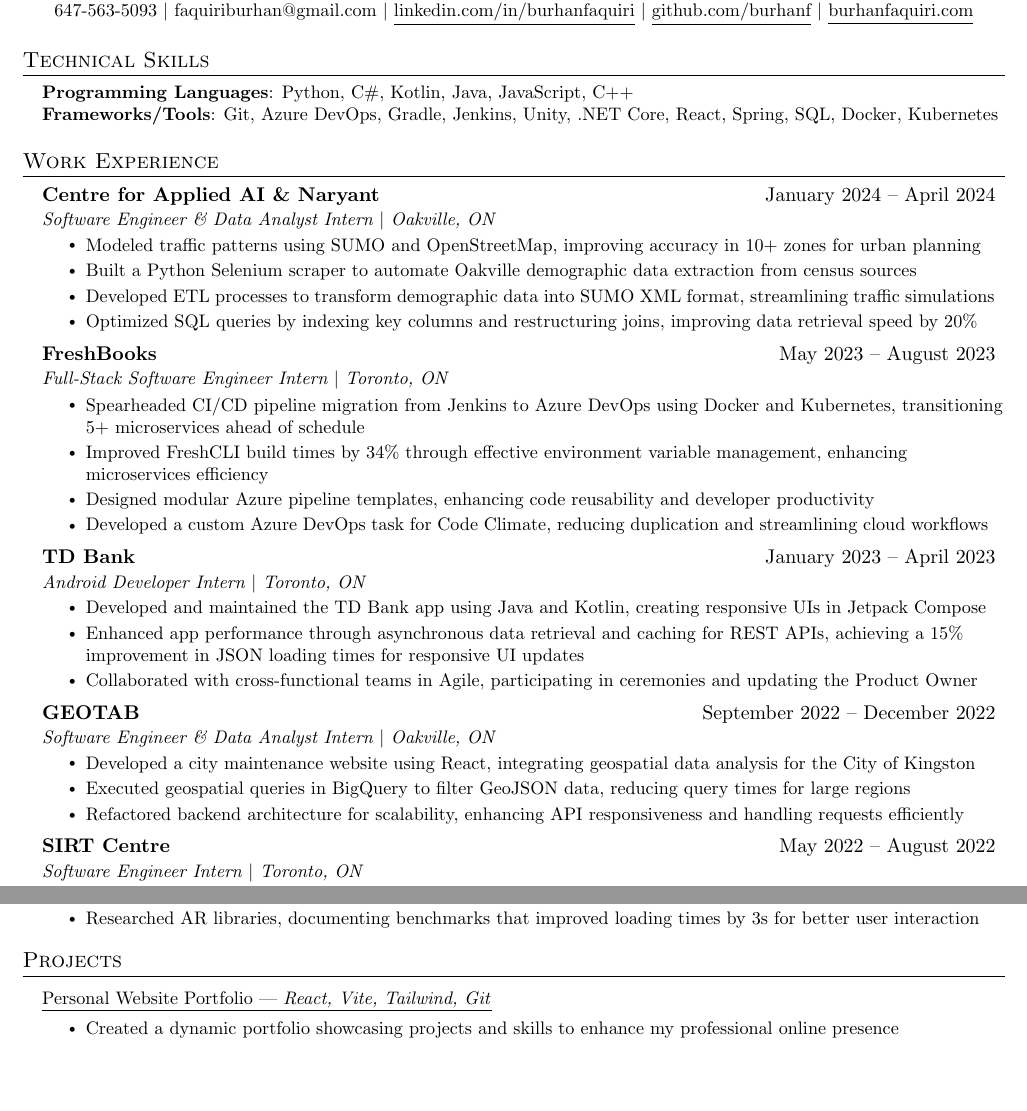
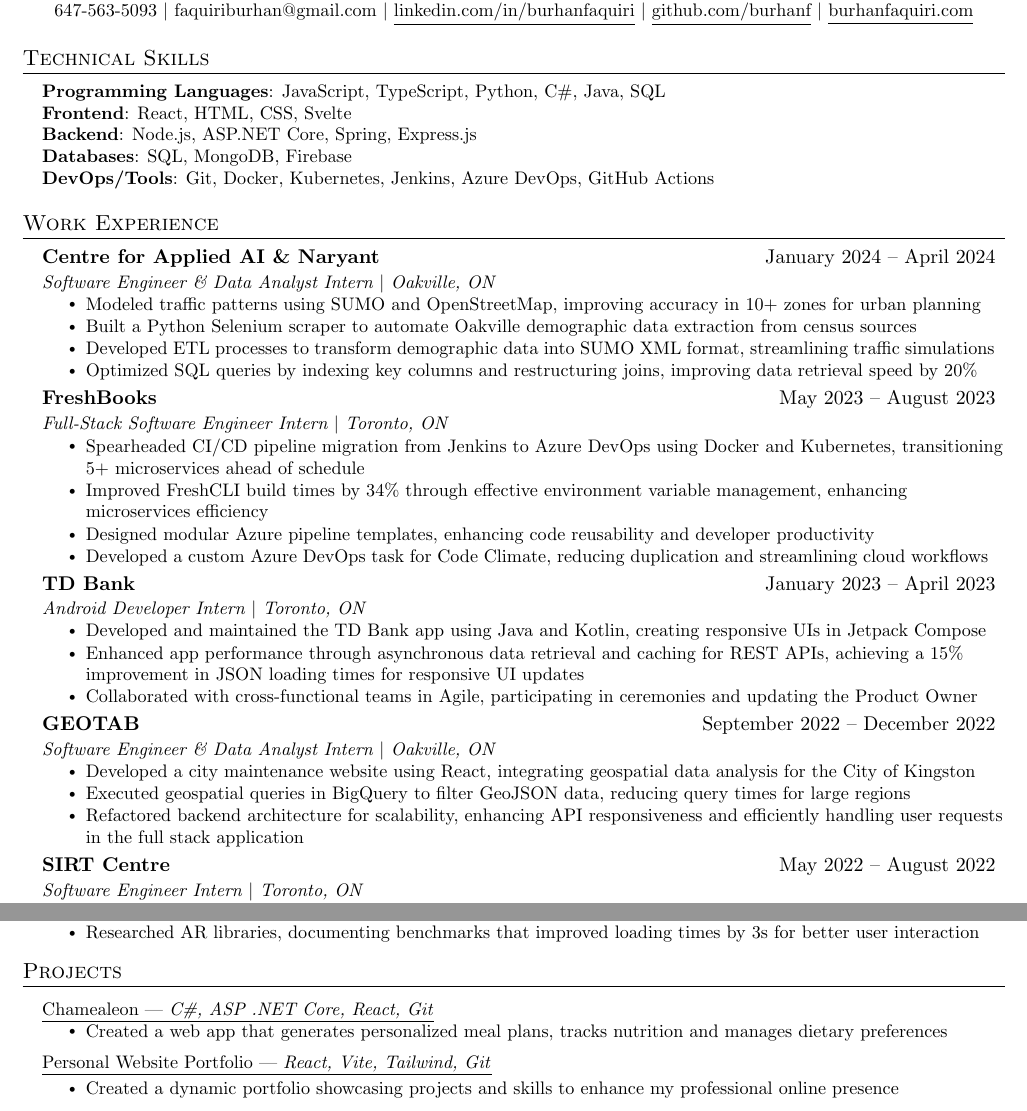
Before and after one commit to imrahnf/latex-resume, a LaTeX document (main.tex, which reads experience.tex, projects.tex, technical_skills.tex): two parts of the page, joined at a grey line, cut so that both start at the same text, the shorter picture padded with empty space. Compiled offline with pdfLaTeX.

Commit message:
full stack done

```diff
--- a/experience.tex
+++ b/experience.tex
@@ -60,7 +60,7 @@
 
       \resumeItem{Executed geospatial queries in BigQuery to filter GeoJSON data, reducing query times for large regions}
 
-      \resumeItem{Refactored backend architecture for scalability, enhancing API responsiveness and handling requests efficiently}
+      \resumeItem{Refactored backend architecture for scalability, enhancing API responsiveness and efficiently handling user requests in the full stack application}
 
       \resumeItemListEnd
 
--- a/projects.tex
+++ b/projects.tex
@@ -12,11 +12,11 @@
       %     \resumeItemListEnd
 
 
-      % \resumeProjectHeading{Chamealeon}{https://github.com/burhanf/Chamealeon}
-      % % Chamealeon - .NET, C#, React
-      % \resumeItemListStart
-      %   \resumeItem{Designed \& developed a customized meal plan web app with backend REST endpoints using C\# with a front end written in React powered by ASP.NET \& .NET core}
-      % \resumeItemListEnd
+      \resumeProjectHeading{Chamealeon | \textit{C\#, ASP .NET Core, React, Git}}{https://github.com/burhanf/Chamealeon}
+      % Chamealeon - .NET, C#, React
+      \resumeItemListStart
+        \resumeItem{Created a web app that generates personalized meal plans, tracks nutrition and manages dietary preferences}
+      \resumeItemListEnd
 
       % \resumeProjectHeading{World Cup Tracker}{https://github.com/burhanf/2018-World-Cup}
       % % World cup - Java, Spring, HTML
--- a/technical_skills.tex
+++ b/technical_skills.tex
@@ -1,7 +1,10 @@
 \section{Technical Skills}
  \begin{itemize}[leftmargin=0.15in, label={}]
     \small{\item{
-      \textbf{Programming Languages}{: Python, C\#, Kotlin, Java, JavaScript, C++ } \\
-     \textbf{Frameworks/Tools}{: Git, Azure DevOps, Gradle, Jenkins, Unity, .NET Core, React, Spring, SQL, Docker, Kubernetes }\\
+      \textbf{Programming Languages}{: JavaScript, TypeScript, Python, C\#, Java, SQL} \\
+      \textbf{Frontend}{: React, HTML, CSS, Svelte} \\
+      \textbf{Backend}{: Node.js, ASP.NET Core, Spring, Express.js} \\
+      \textbf{Databases}{: SQL, MongoDB, Firebase} \\
+      \textbf{DevOps/Tools}{: Git, Docker, Kubernetes, Jenkins, Azure DevOps, GitHub Actions} \\
     }}
  \end{itemize}
```
Also changed, not shown: Burhan_Faquiri_Resume.pdf.
